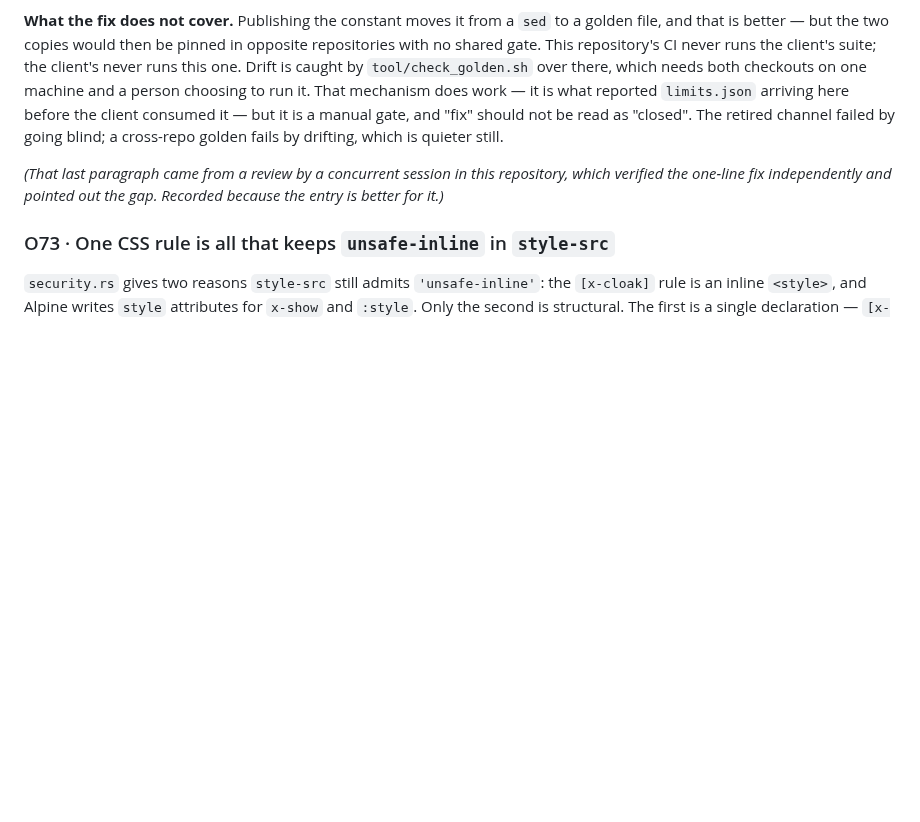
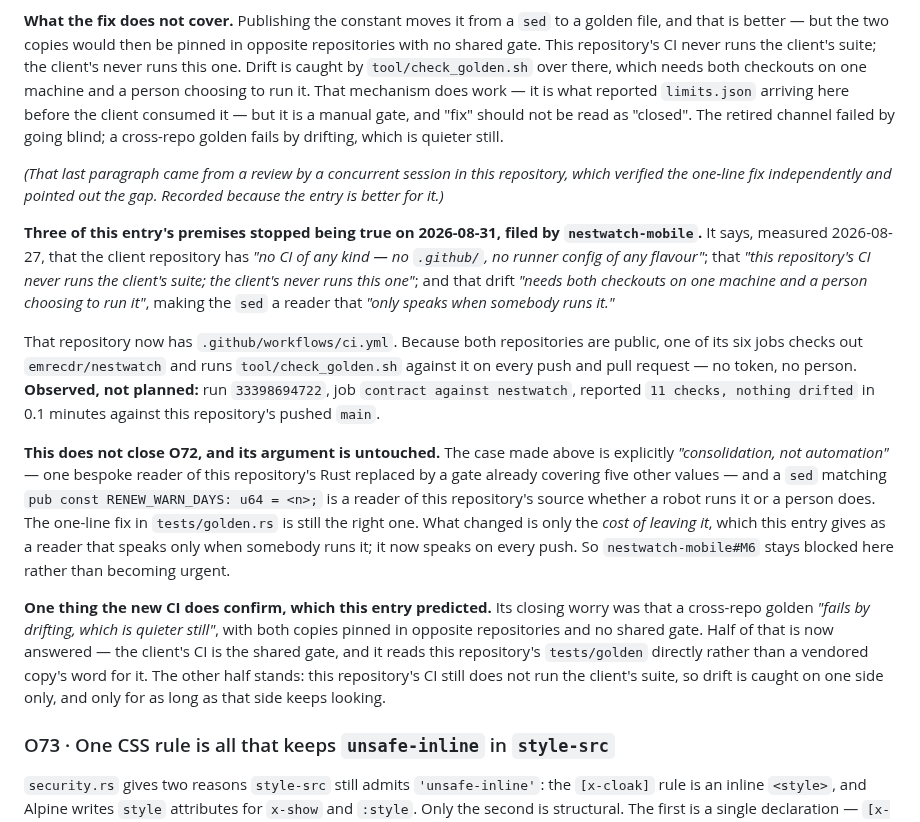
Before and after one commit to emrecdr/nestwatch, a Markdown page: docs/OPEN-FINDINGS.md, the part around the change. GitHub-like rendering; blank space fills up the shorter version.

Commit message:
Recover the O72 correction that was stashed and never landed
This text was written on 2026-08-31 and left in `stash@{0}` (WIP on main at 33c1ee0). It is in no
commit on any branch, so a routine stash cleanup would have destroyed it.

It records that three of O72's stated premises stopped being true: the client repository does now
have CI, one of its jobs checks this repository's goldens on every push and pull request, and the
drift check therefore no longer waits for a person to run it. O72 itself is unchanged and still
open -- the argument for the one-line fix was consolidation rather than automation, and that is
untouched. What changed is only the cost of leaving it.

Applied as its own commit rather than folded into anything, so its provenance stays legible. The
observations in it are as of 2026-08-31 and are not re-verified here.

```diff
--- a/docs/OPEN-FINDINGS.md
+++ b/docs/OPEN-FINDINGS.md
@@ -1064,6 +1064,33 @@ retired channel failed by going blind; a cross-repo golden fails by drifting, wh
 *(That last paragraph came from a review by a concurrent session in this repository, which verified
 the one-line fix independently and pointed out the gap. Recorded because the entry is better for it.)*
 
+**Three of this entry's premises stopped being true on 2026-08-31, filed by `nestwatch-mobile`.**
+It says, measured 2026-08-27, that the client repository has *"no CI of any kind — no `.github/`, no
+runner config of any flavour"*; that *"this repository's CI never runs the client's suite; the
+client's never runs this one"*; and that drift *"needs both checkouts on one machine and a person
+choosing to run it"*, making the `sed` a reader that *"only speaks when somebody runs it."*
+
+That repository now has `.github/workflows/ci.yml`. Because both repositories are public, one of its
+six jobs checks out `emrecdr/nestwatch` and runs `tool/check_golden.sh` against it on every push and
+pull request — no token, no person. **Observed, not planned:** run `33398694722`, job `contract
+against nestwatch`, reported `11 checks, nothing drifted` in 0.1 minutes against this repository's
+pushed `main`.
+
+**This does not close O72, and its argument is untouched.** The case made above is explicitly
+*"consolidation, not automation"* — one bespoke reader of this repository's Rust replaced by a gate
+already covering five other values — and a `sed` matching `pub const RENEW_WARN_DAYS: u64 = <n>;` is
+a reader of this repository's source whether a robot runs it or a person does. The one-line fix in
+`tests/golden.rs` is still the right one. What changed is only the *cost of leaving it*, which this
+entry gives as a reader that speaks only when somebody runs it; it now speaks on every push. So
+`nestwatch-mobile#M6` stays blocked here rather than becoming urgent.
+
+**One thing the new CI does confirm, which this entry predicted.** Its closing worry was that a
+cross-repo golden *"fails by drifting, which is quieter still"*, with both copies pinned in opposite
+repositories and no shared gate. Half of that is now answered — the client's CI is the shared gate,
+and it reads this repository's `tests/golden` directly rather than a vendored copy's word for it.
+The other half stands: this repository's CI still does not run the client's suite, so drift is caught
+on one side only, and only for as long as that side keeps looking.
+
 ### O73 · One CSS rule is all that keeps `unsafe-inline` in `style-src`
 
 `security.rs` gives two reasons `style-src` still admits `'unsafe-inline'`: the `[x-cloak]` rule is
```
